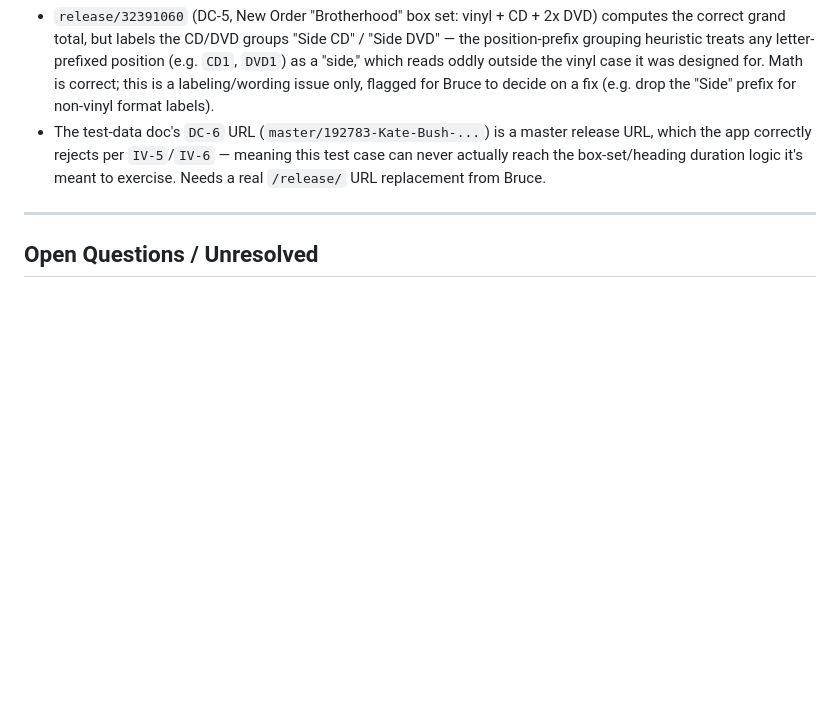
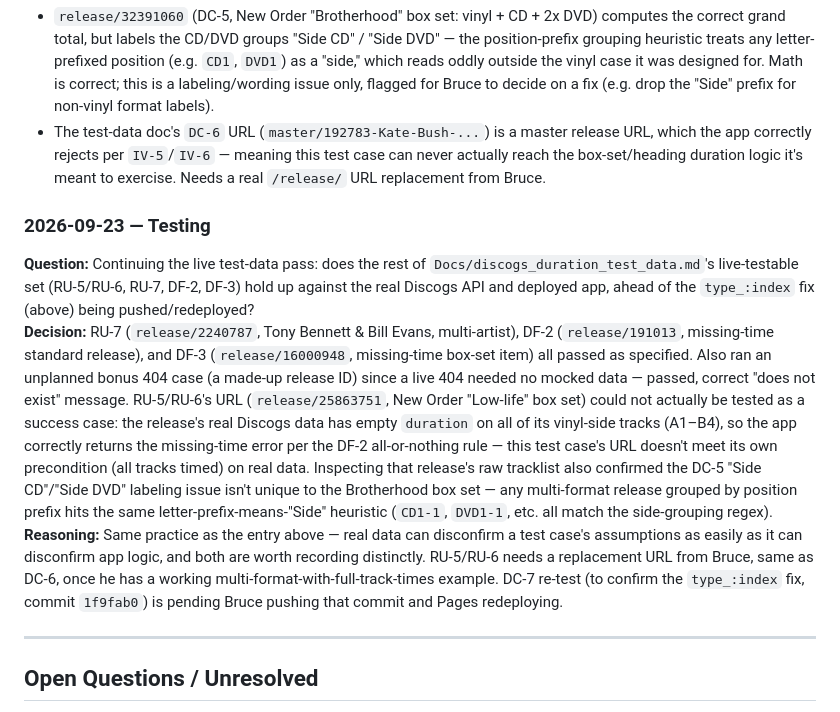
Before and after one commit to blevenstein-atx/discogs-duration, a Markdown page: Docs/decision-log.md, the part around the change. Drawn GitHub-style; blank space fills up the shorter version.

Commit message:
Log live test results: RU-7/DF-2/DF-3/bonus-404 pass; RU-5/RU-6 URL doesn't meet its own precondition

```diff
--- a/Docs/decision-log.md
+++ b/Docs/decision-log.md
@@ -186,6 +186,11 @@ Two other live-testing findings, not yet resolved:<br>
 - `release/32391060` (DC-5, New Order "Brotherhood" box set: vinyl + CD + 2x DVD) computes the correct grand total, but labels the CD/DVD groups "Side CD" / "Side DVD" — the position-prefix grouping heuristic treats any letter-prefixed position (e.g. `CD1`, `DVD1`) as a "side," which reads oddly outside the vinyl case it was designed for. Math is correct; this is a labeling/wording issue only, flagged for Bruce to decide on a fix (e.g. drop the "Side" prefix for non-vinyl format labels).<br>
 - The test-data doc's `DC-6` URL (`master/192783-Kate-Bush-...`) is a master release URL, which the app correctly rejects per `IV-5`/`IV-6` — meaning this test case can never actually reach the box-set/heading duration logic it's meant to exercise. Needs a real `/release/` URL replacement from Bruce.
 
+### 2026-09-23 — Testing<br>
+**Question:** Continuing the live test-data pass: does the rest of `Docs/discogs_duration_test_data.md`'s live-testable set (RU-5/RU-6, RU-7, DF-2, DF-3) hold up against the real Discogs API and deployed app, ahead of the `type_:index` fix (above) being pushed/redeployed?<br>
+**Decision:** RU-7 (`release/2240787`, Tony Bennett & Bill Evans, multi-artist), DF-2 (`release/191013`, missing-time standard release), and DF-3 (`release/16000948`, missing-time box-set item) all passed as specified. Also ran an unplanned bonus 404 case (a made-up release ID) since a live 404 needed no mocked data — passed, correct "does not exist" message. RU-5/RU-6's URL (`release/25863751`, New Order "Low-life" box set) could not actually be tested as a success case: the release's real Discogs data has empty `duration` on all of its vinyl-side tracks (A1–B4), so the app correctly returns the missing-time error per the DF-2 all-or-nothing rule — this test case's URL doesn't meet its own precondition (all tracks timed) on real data. Inspecting that release's raw tracklist also confirmed the DC-5 "Side CD"/"Side DVD" labeling issue isn't unique to the Brotherhood box set — any multi-format release grouped by position prefix hits the same letter-prefix-means-"Side" heuristic (`CD1-1`, `DVD1-1`, etc. all match the side-grouping regex).<br>
+**Reasoning:** Same practice as the entry above — real data can disconfirm a test case's assumptions as easily as it can disconfirm app logic, and both are worth recording distinctly. RU-5/RU-6 needs a replacement URL from Bruce, same as DC-6, once he has a working multi-format-with-full-track-times example. DC-7 re-test (to confirm the `type_:index` fix, commit `1f9fab0`) is pending Bruce pushing that commit and Pages redeploying.<br>
+
 ---
 
 ## Open Questions / Unresolved
```
